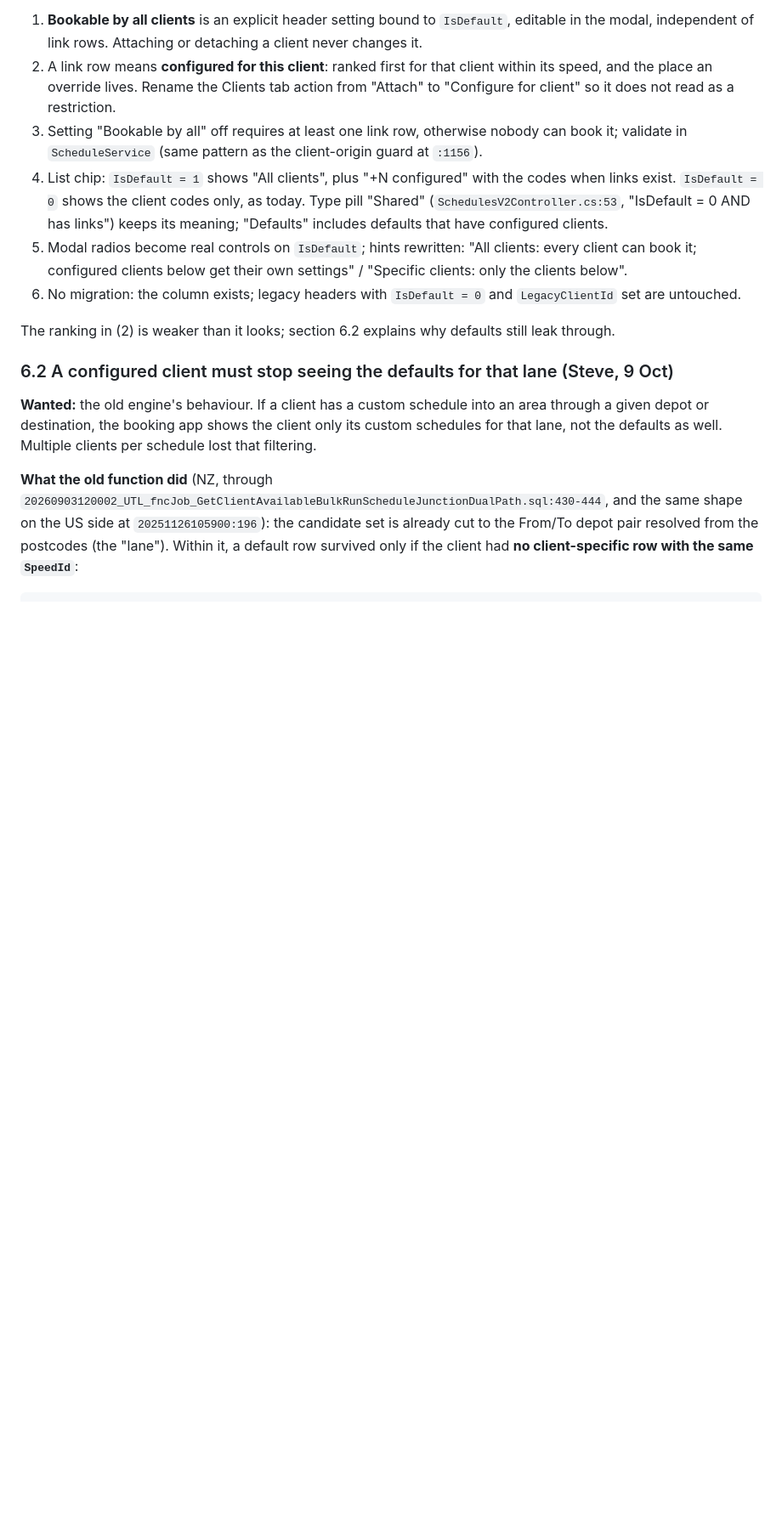
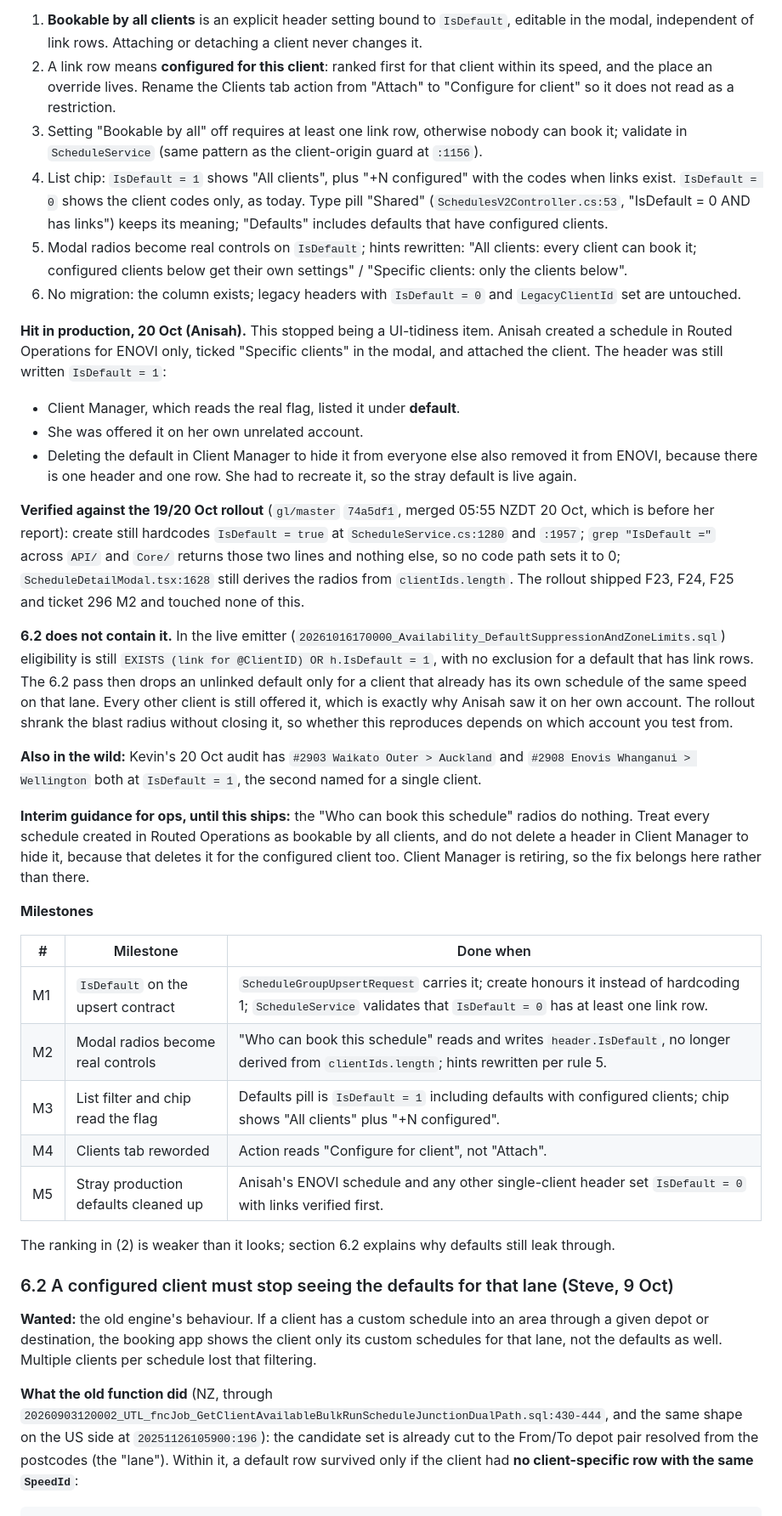
Before and after one commit to Deliver-Different-Testing/routed-operations, a Markdown page: docs/PRICING-AND-ZONES-INTO-ROUTED-OPS-2026-10-09.md, the part around one of its changes. Shown at 85% size. Rendered like a GitHub page; blank space fills up the shorter version.

```diff
--- a/docs/PRICING-AND-ZONES-INTO-ROUTED-OPS-2026-10-09.md
+++ b/docs/PRICING-AND-ZONES-INTO-ROUTED-OPS-2026-10-09.md
@@ -427,6 +427,47 @@ override for its own quirks; the schedule remains bookable by everyone else.
 6. No migration: the column exists; legacy headers with `IsDefault = 0` and `LegacyClientId` set are
    untouched.
 
+**Hit in production, 20 Oct (Anisah).** This stopped being a UI-tidiness item. Anisah created a
+schedule in Routed Operations for ENOVI only, ticked "Specific clients" in the modal, and attached the
+client. The header was still written `IsDefault = 1`:
+
+- Client Manager, which reads the real flag, listed it under **default**.
+- She was offered it on her own unrelated account.
+- Deleting the default in Client Manager to hide it from everyone else also removed it from ENOVI,
+  because there is one header and one row. She had to recreate it, so the stray default is live again.
+
+**Verified against the 19/20 Oct rollout** (`gl/master` `74a5df1`, merged 05:55 NZDT 20 Oct, which is
+before her report): create still hardcodes `IsDefault = true` at `ScheduleService.cs:1280` and
+`:1957`; `grep "IsDefault ="` across `API/` and `Core/` returns those two lines and nothing else, so
+no code path sets it to 0; `ScheduleDetailModal.tsx:1628` still derives the radios from
+`clientIds.length`. The rollout shipped F23, F24, F25 and ticket 296 M2 and touched none of this.
+
+**6.2 does not contain it.** In the live emitter
+(`20261016170000_Availability_DefaultSuppressionAndZoneLimits.sql`) eligibility is still
+`EXISTS (link for @ClientID) OR h.IsDefault = 1`, with no exclusion for a default that has link rows.
+The 6.2 pass then drops an unlinked default only for a client that already has its own schedule of the
+same speed on that lane. Every other client is still offered it, which is exactly why Anisah saw it on
+her own account. The rollout shrank the blast radius without closing it, so whether this reproduces
+depends on which account you test from.
+
+**Also in the wild:** Kevin's 20 Oct audit has `#2903 Waikato Outer > Auckland` and
+`#2908 Enovis Whanganui > Wellington` both at `IsDefault = 1`, the second named for a single client.
+
+**Interim guidance for ops, until this ships:** the "Who can book this schedule" radios do nothing.
+Treat every schedule created in Routed Operations as bookable by all clients, and do not delete a
+header in Client Manager to hide it, because that deletes it for the configured client too. Client
+Manager is retiring, so the fix belongs here rather than there.
+
+**Milestones**
+
+| # | Milestone | Done when |
+|---|---|---|
+| M1 | `IsDefault` on the upsert contract | `ScheduleGroupUpsertRequest` carries it; create honours it instead of hardcoding 1; `ScheduleService` validates that `IsDefault = 0` has at least one link row. |
+| M2 | Modal radios become real controls | "Who can book this schedule" reads and writes `header.IsDefault`, no longer derived from `clientIds.length`; hints rewritten per rule 5. |
+| M3 | List filter and chip read the flag | Defaults pill is `IsDefault = 1` including defaults with configured clients; chip shows "All clients" plus "+N configured". |
+| M4 | Clients tab reworded | Action reads "Configure for client", not "Attach". |
+| M5 | Stray production defaults cleaned up | Anisah's ENOVI schedule and any other single-client header set `IsDefault = 0` with links verified first. |
+
 The ranking in (2) is weaker than it looks; section 6.2 explains why defaults still leak through.
 
 ### 6.2 A configured client must stop seeing the defaults for that lane (Steve, 9 Oct)
```
Also changed, not shown: other parts of docs/PRICING-AND-ZONES-INTO-ROUTED-OPS-2026-10-09.md (+63 -27 lines).
